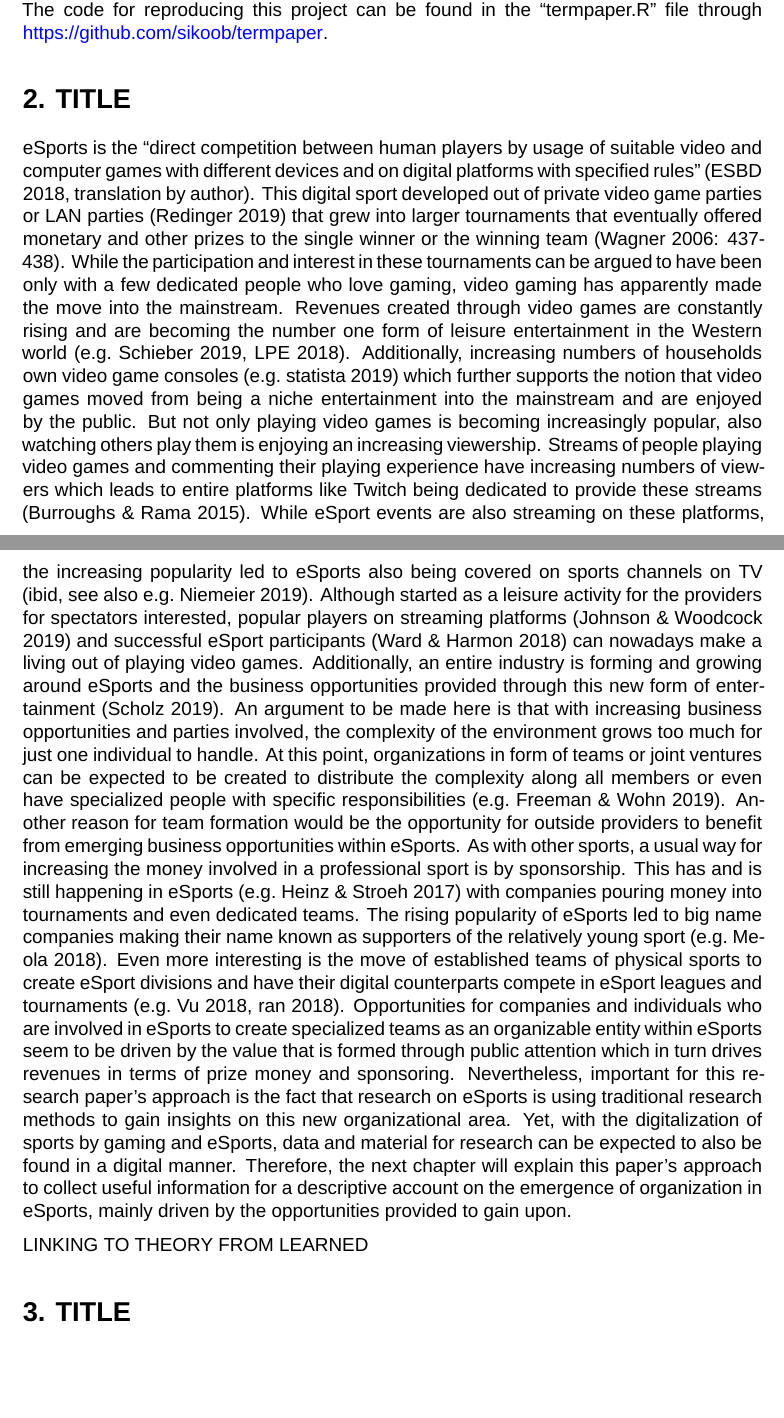
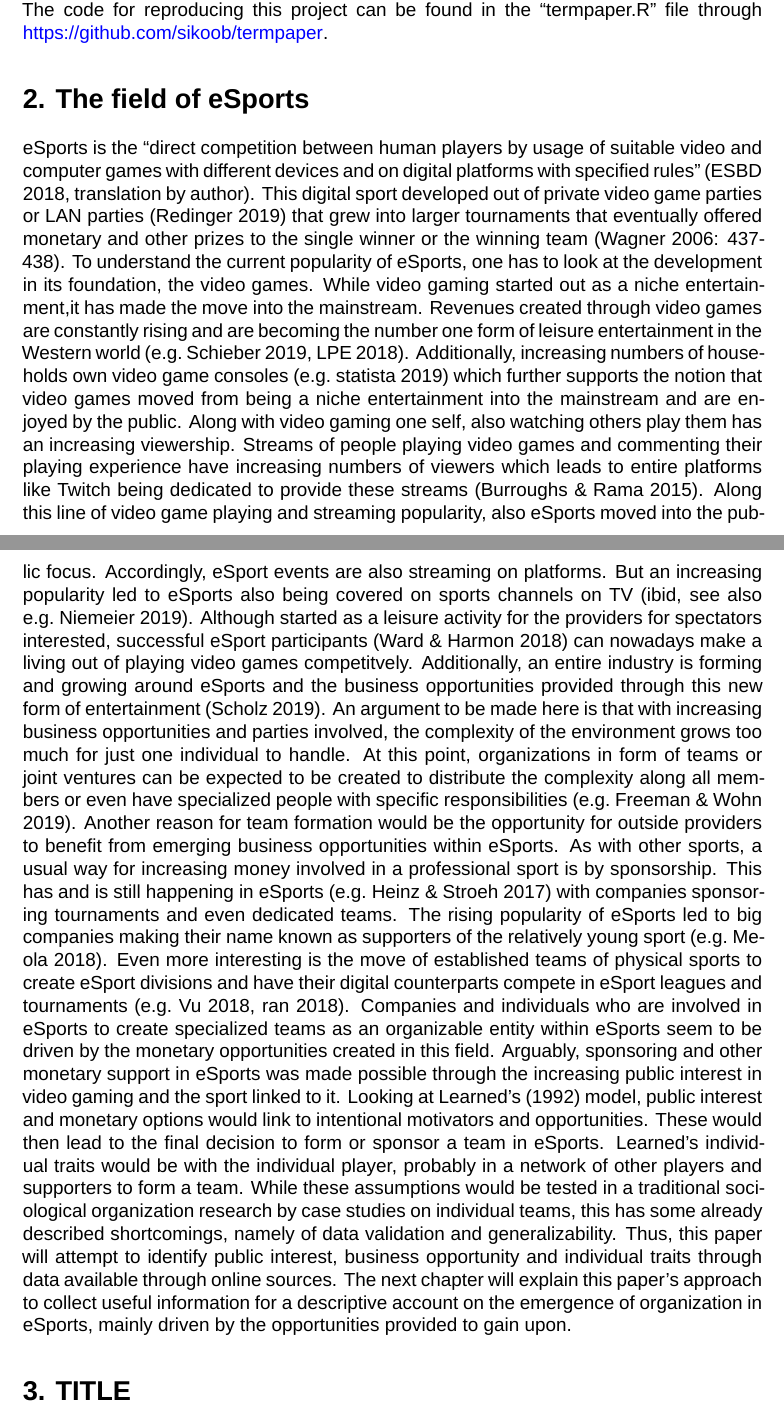
Before and after one commit to sikoob/termpaper, an R Markdown document (termpaper_document.Rmd): two parts of pages 2 and 3 of 10, joined at a grey line, cut so that both start at the same text, the shorter picture padded with empty space. Rendered offline with R 4.5, knitr and Pandoc, then LaTeX, with nearby package versions; some code elsewhere in the file could not run offline; a font, style sheet, LaTeX package, included part or bibliography that could not be used is replaced or left out.

Commit message:
working on the wording

```diff
--- a/termpaper_document.Rmd
+++ b/termpaper_document.Rmd
@@ -43,13 +43,12 @@ Sociological analysis of emerging organizations has been linked to network analy
 Yet, with the availability of the World Wide Web, new opportunities arise for organizational sociologist to study organizations. Data on organizations and firms is available through annual reports, board meeting transcripts or general fact sheets that offer already a considerable amount of information to inspect organizational decisions. Furthermore, information is collected by enthusiasts in forums or dedicated websites and made available to the general public. While the latter needs to be considered with caution about reliability, online sources can be considered a useful addition to the traditional way of sociological organizational research. This paper will use newly available online sources to analyze the emergence of companies in a field that is tightly linked to online activity in eSports. More precisely, the focus will be with the emergence of organized teams in the field. A descriptive account will be made to argue the emergence of organized teams by the given opportunity and more available resources through the increase of popularity of video games linking back to Learned's model.
 The paper follows this structure: First, an account will be given on eSports and its move into mainstream. Second, the approach to gather and prepare the online data will be explained. The subsequent analysis of the collected data will be subject to the third part of this paper. Finally, a conclusion will be offered to explain the emergence of organized teams in eSports and the applicability of online data for this research subject. The code for reproducing this project can be found in the "termpaper.R" file through https://github.com/sikoob/termpaper.
 
-# 2. TITLE
+# 2. The field of eSports
 
-eSports is the “direct competition between human players by usage of suitable video and computer games with different devices and on digital platforms with specified rules” (ESBD 2018, translation by author). This digital sport developed out of private video game parties or LAN parties (Redinger 2019) that grew into larger tournaments that eventually offered monetary and other prizes to the single winner or the winning team (Wagner 2006: 437-438). While the participation and interest in these tournaments can be argued to have been only with a few dedicated people who love gaming, video gaming has apparently made the move into the mainstream. Revenues created through video games are constantly rising and are becoming the number one form of leisure entertainment in the Western world (e.g. Schieber 2019, LPE 2018). Additionally, increasing numbers of households own video game consoles (e.g. statista 2019) which further supports the notion that video games moved from being a niche entertainment into the mainstream and are enjoyed by the public. But not only playing video games is becoming increasingly popular, also watching others play them is enjoying an increasing viewership. Streams of people playing video games and commenting their playing experience have increasing numbers of viewers which leads to entire platforms like Twitch being dedicated to provide these streams (Burroughs & Rama 2015). While eSport events are also streaming on these platforms, the increasing popularity led to eSports also being covered on sports channels on TV (ibid, see also e.g. Niemeier 2019).
-Although started as a leisure activity for the providers for spectators interested, popular players on streaming platforms (Johnson & Woodcock 2019) and successful eSport participants (Ward & Harmon 2018) can nowadays make a living out of playing video games. Additionally, an entire industry is forming and growing around eSports and the business opportunities provided through this new form of entertainment (Scholz 2019). An argument to be made here is that with increasing business opportunities and parties involved, the complexity of the environment grows too much for just one individual to handle. At this point, organizations in form of teams or joint ventures can be expected to be created to distribute the complexity along all members or even have specialized people with specific responsibilities (e.g. Freeman & Wohn 2019). Another reason for team formation would be the opportunity for outside providers to benefit from emerging business opportunities within eSports. As with other sports, a usual way for increasing the money involved in a professional sport is by sponsorship. This has and is still happening in eSports (e.g. Heinz & Stroeh 2017) with companies pouring money into tournaments and even dedicated teams. The rising popularity of eSports led to big name companies making their name known as supporters of the relatively young sport (e.g. Meola 2018). Even more interesting is the move of established teams of physical sports to create eSport divisions and have their digital counterparts compete in eSport leagues and tournaments (e.g. Vu 2018, ran 2018).
-Opportunities for companies and individuals who are involved in eSports to create specialized teams as an organizable entity within eSports seem to be driven by the value that is formed through public attention which in turn drives revenues in terms of prize money and sponsoring. Nevertheless, important for this research paper’s approach is the fact that research on eSports is using traditional research methods to gain insights on this new organizational area. Yet, with the digitalization of sports by gaming and eSports, data and material for research can be expected to also be found in a digital manner. Therefore, the next chapter will explain this paper’s approach to collect useful information for a descriptive account on the emergence of organization in eSports, mainly driven by the opportunities provided to gain upon.
+eSports is the “direct competition between human players by usage of suitable video and computer games with different devices and on digital platforms with specified rules” (ESBD 2018, translation by author). This digital sport developed out of private video game parties or LAN parties (Redinger 2019) that grew into larger tournaments that eventually offered monetary and other prizes to the single winner or the winning team (Wagner 2006: 437-438). To understand the current popularity of eSports, one has to look at the development in its foundation, the video games. While video gaming started out as a niche entertainment,it has made the move into the mainstream. Revenues created through video games are constantly rising and are becoming the number one form of leisure entertainment in the Western world (e.g. Schieber 2019, LPE 2018). Additionally, increasing numbers of households own video game consoles (e.g. statista 2019) which further supports the notion that video games moved from being a niche entertainment into the mainstream and are enjoyed by the public. Along with video gaming one self, also watching others play them has an increasing viewership. Streams of people playing video games and commenting their playing experience have increasing numbers of viewers which leads to entire platforms like Twitch being dedicated to provide these streams (Burroughs & Rama 2015). Along this line of video game playing and streaming popularity, also eSports moved into the public focus. Accordingly, eSport events are also streaming on platforms. But an increasing popularity led to eSports also being covered on sports channels on TV (ibid, see also e.g. Niemeier 2019).
+Although started as a leisure activity for the providers for spectators interested, successful eSport participants (Ward & Harmon 2018) can nowadays make a living out of playing video games competitvely. Additionally, an entire industry is forming and growing around eSports and the business opportunities provided through this new form of entertainment (Scholz 2019). An argument to be made here is that with increasing business opportunities and parties involved, the complexity of the environment grows too much for just one individual to handle. At this point, organizations in form of teams or joint ventures can be expected to be created to distribute the complexity along all members or even have specialized people with specific responsibilities (e.g. Freeman & Wohn 2019). Another reason for team formation would be the opportunity for outside providers to benefit from emerging business opportunities within eSports. As with other sports, a usual way for increasing money involved in a professional sport is by sponsorship. This has and is still happening in eSports (e.g. Heinz & Stroeh 2017) with companies sponsoring tournaments and even dedicated teams. The rising popularity of eSports led to big companies making their name known as supporters of the relatively young sport (e.g. Meola 2018). Even more interesting is the move of established teams of physical sports to create eSport divisions and have their digital counterparts compete in eSport leagues and tournaments (e.g. Vu 2018, ran 2018).
+Companies and individuals who are involved in eSports to create specialized teams as an organizable entity within eSports seem to be driven by the monetary opportunities created in this field. Arguably, sponsoring and other monetary support in eSports was made possible through the increasing public interest in video gaming and the sport linked to it. Looking at Learned's (1992) model, public interest and monetary options would link to intentional motivators and opportunities. These would then lead to the final decision to form or sponsor a team in eSports. Learned's individual traits would be with the individual player, probably in a network of other players and supporters to form a team. While these assumptions would be tested in a traditional sociological organization research by case studies on individual teams, this has some already described shortcomings, namely of data validation and generalizability. Thus, this paper will attempt to identify public interest, business opportunity and individual traits through data available through online sources. The next chapter will explain this paper’s approach to collect useful information for a descriptive account on the emergence of organization in eSports, mainly driven by the opportunities provided to gain upon.
 
-LINKING TO THEORY FROM LEARNED
 
 # 3. TITLE
 
```
Also changed, not shown: termpaper_document.Rmd (6 more changed lines).
